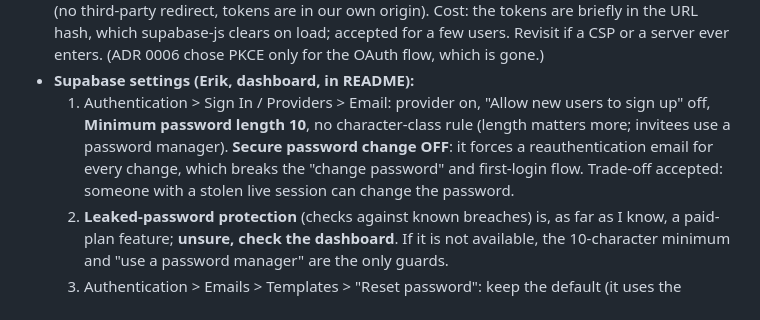
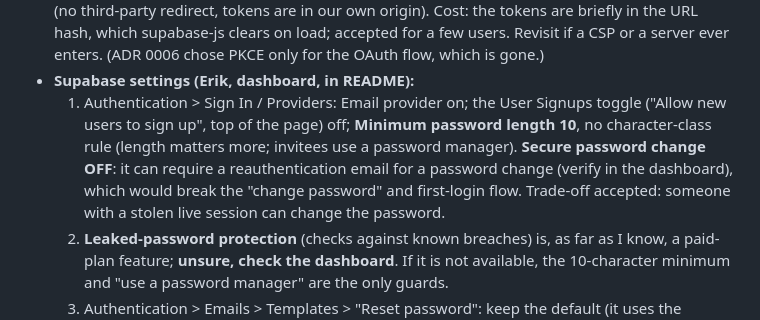
Before and after one commit to ErikAndreassonBusiness/BrokerAI, a Markdown page: docs/decisions/0008-email-password-sign-in.md, the part around the change. GitHub-like rendering.

```diff
--- a/docs/decisions/0008-email-password-sign-in.md
+++ b/docs/decisions/0008-email-password-sign-in.md
@@ -60,10 +60,10 @@ C. Keep the magic link next to the password: two sign-in paths, still needs SMTP
   supabase-js clears on load; accepted for a few users. Revisit if a CSP or a server ever enters.
   (ADR 0006 chose PKCE only for the OAuth flow, which is gone.)
 - **Supabase settings (Erik, dashboard, in README):**
-  1. Authentication > Sign In / Providers > Email: provider on, "Allow new users to sign up" off,
+  1. Authentication > Sign In / Providers: Email provider on; the User Signups toggle ("Allow new users to sign up", top of the page) off;
      **Minimum password length 10**, no character-class rule (length matters more; invitees use a
-     password manager). **Secure password change OFF**: it forces a reauthentication email for every
-     change, which breaks the "change password" and first-login flow. Trade-off accepted: someone with a
+     password manager). **Secure password change OFF**: it can require a reauthentication email for a
+     password change (verify in the dashboard), which would break the "change password" and first-login flow. Trade-off accepted: someone with a
      stolen live session can change the password.
   2. **Leaked-password protection** (checks against known breaches) is, as far as I know, a paid-plan
      feature; **unsure, check the dashboard**. If it is not available, the 10-character minimum and
```
Also changed, not shown: supabase/README.md (+10 -8 lines), 1 other file.
